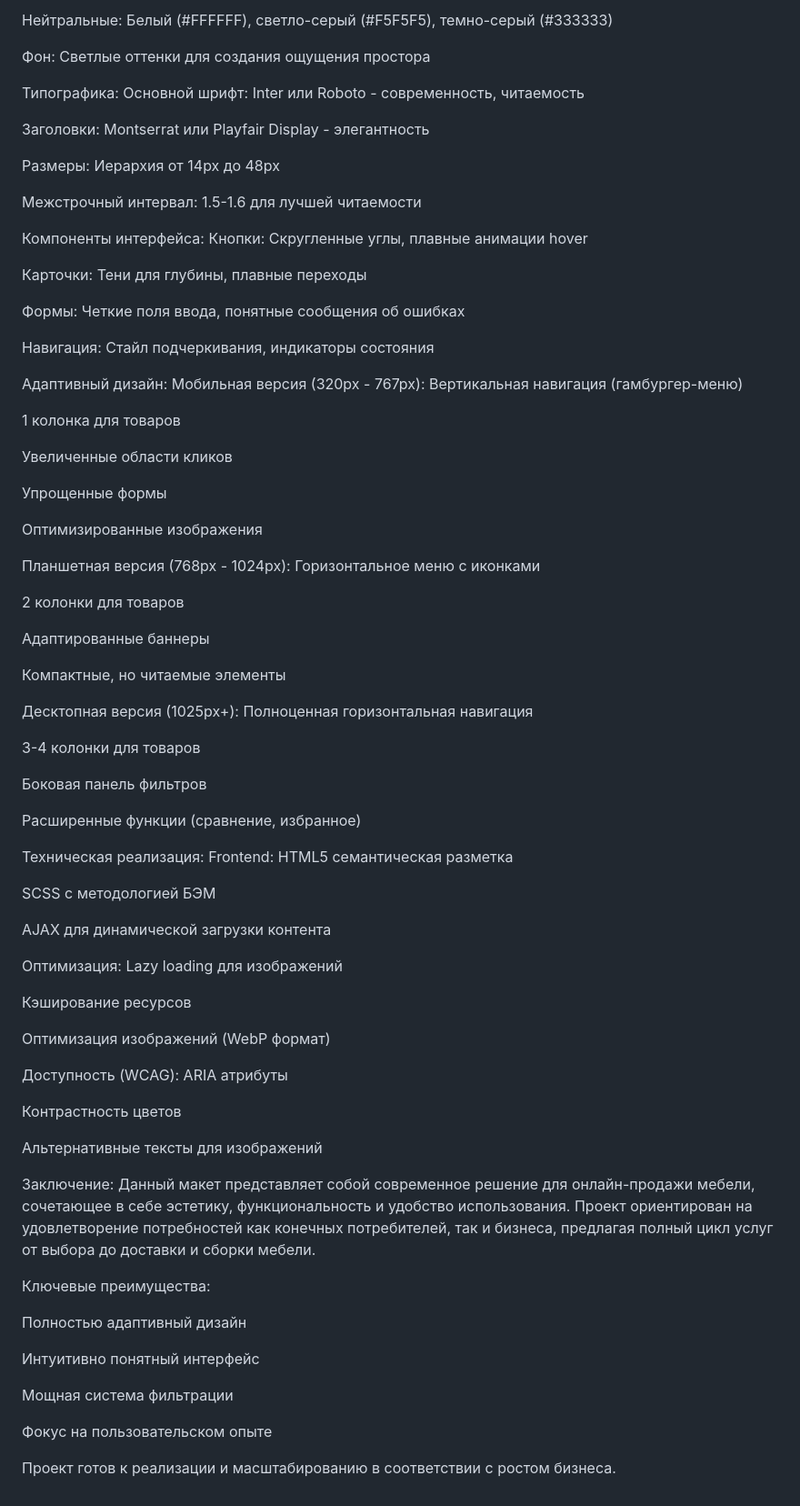
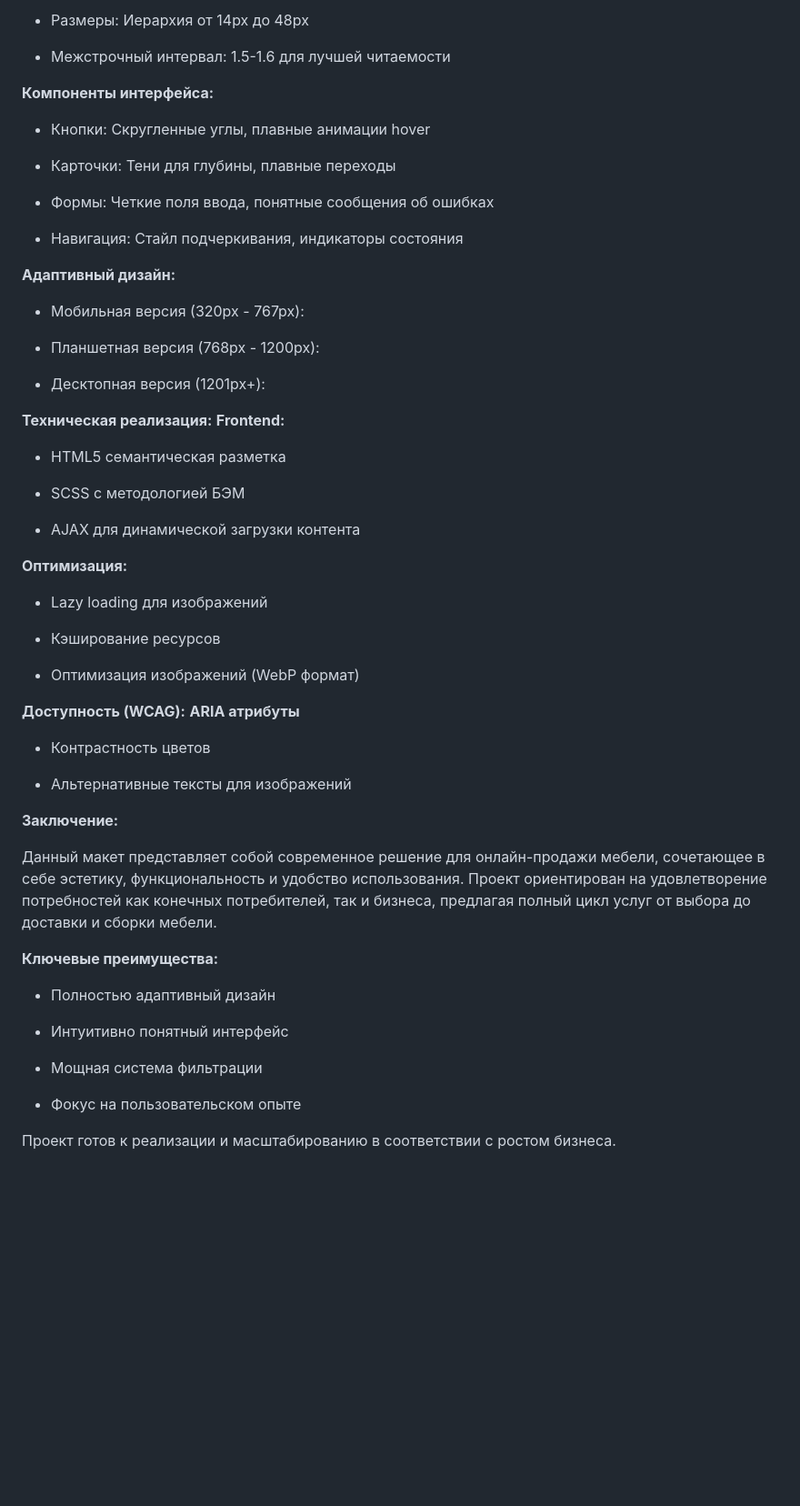
Before and after one commit to kirlchik-tech/Site-furniture, a Markdown page: README.md, the part around the change printed below. Shown: that part at 91% size. Rendered like a GitHub page; blank space fills up the shorter version.

```diff
--- a/README.md
+++ b/README.md
@@ -110,92 +107,63 @@
 
-Нейтральные: Белый (#FFFFFF), светло-серый (#F5F5F5), темно-серый (#333333)
+ - Размеры: Иерархия от 14px до 48px
 
-Фон: Светлые оттенки для создания ощущения простора
+ - Межстрочный интервал: 1.5-1.6 для лучшей читаемости
 
-Типографика:
-Основной шрифт: Inter или Roboto - современность, читаемость
+**Компоненты интерфейса:**
 
-Заголовки: Montserrat или Playfair Display - элегантность
+ - Кнопки: Скругленные углы, плавные анимации hover
 
-Размеры: Иерархия от 14px до 48px
+ - Карточки: Тени для глубины, плавные переходы
 
-Межстрочный интервал: 1.5-1.6 для лучшей читаемости
+ - Формы: Четкие поля ввода, понятные сообщения об ошибках
 
-Компоненты интерфейса:
-Кнопки: Скругленные углы, плавные анимации hover
+ - Навигация: Стайл подчеркивания, индикаторы состояния
 
-Карточки: Тени для глубины, плавные переходы
+**Адаптивный дизайн:**
 
-Формы: Четкие поля ввода, понятные сообщения об ошибках
+ - Мобильная версия (320px - 767px):
 
-Навигация: Стайл подчеркивания, индикаторы состояния
+ - Планшетная версия (768px - 1200px):
 
-Адаптивный дизайн:
-Мобильная версия (320px - 767px):
-Вертикальная навигация (гамбургер-меню)
+ - Десктопная версия (1201px+):
 
-1 колонка для товаров
+**Техническая реализация:**
+**Frontend:**
 
-Увеличенные области кликов
+ - HTML5 семантическая разметка
 
-Упрощенные формы
+ - SCSS с методологией БЭМ
 
-Оптимизированные изображения
+ - AJAX для динамической загрузки контента
 
-Планшетная версия (768px - 1024px):
-Горизонтальное меню с иконками
+**Оптимизация:**
 
-2 колонки для товаров
+ - Lazy loading для изображений
 
-Адаптированные баннеры
+ - Кэширование ресурсов
 
-Компактные, но читаемые элементы
+ - Оптимизация изображений (WebP формат)
 
-Десктопная версия (1025px+):
-Полноценная горизонтальная навигация
+**Доступность (WCAG):**
+**ARIA атрибуты**
 
-3-4 колонки для товаров
+ - Контрастность цветов
 
-Боковая панель фильтров
+ - Альтернативные тексты для изображений
 
-Расширенные функции (сравнение, избранное)
+**Заключение:**
 
-
-Техническая реализация:
-Frontend:
-HTML5 семантическая разметка
-
-SCSS с методологией БЭМ
-
-AJAX для динамической загрузки контента
-
-Оптимизация:
-Lazy loading для изображений
-
-Кэширование ресурсов
-
-Оптимизация изображений (WebP формат)
-
-Доступность (WCAG):
-ARIA атрибуты
-
-Контрастность цветов
-
-Альтернативные тексты для изображений
-
-
-Заключение:
 Данный макет представляет собой современное решение для онлайн-продажи мебели, сочетающее в себе эстетику, функциональность и удобство использования.
 Проект ориентирован на удовлетворение потребностей как конечных потребителей, так и бизнеса, предлагая полный цикл услуг от выбора до доставки и сборки мебели.
 
-Ключевые преимущества:
+**Ключевые преимущества:**
 
-Полностью адаптивный дизайн
+ - Полностью адаптивный дизайн
 
-Интуитивно понятный интерфейс
+ - Интуитивно понятный интерфейс
 
-Мощная система фильтрации
+ - Мощная система фильтрации
 
-Фокус на пользовательском опыте
+ - Фокус на пользовательском опыте
 
 Проект готов к реализации и масштабированию в соответствии с ростом бизнеса.
```
Also changed, not shown: other parts of README.md (+60 -63 lines).
